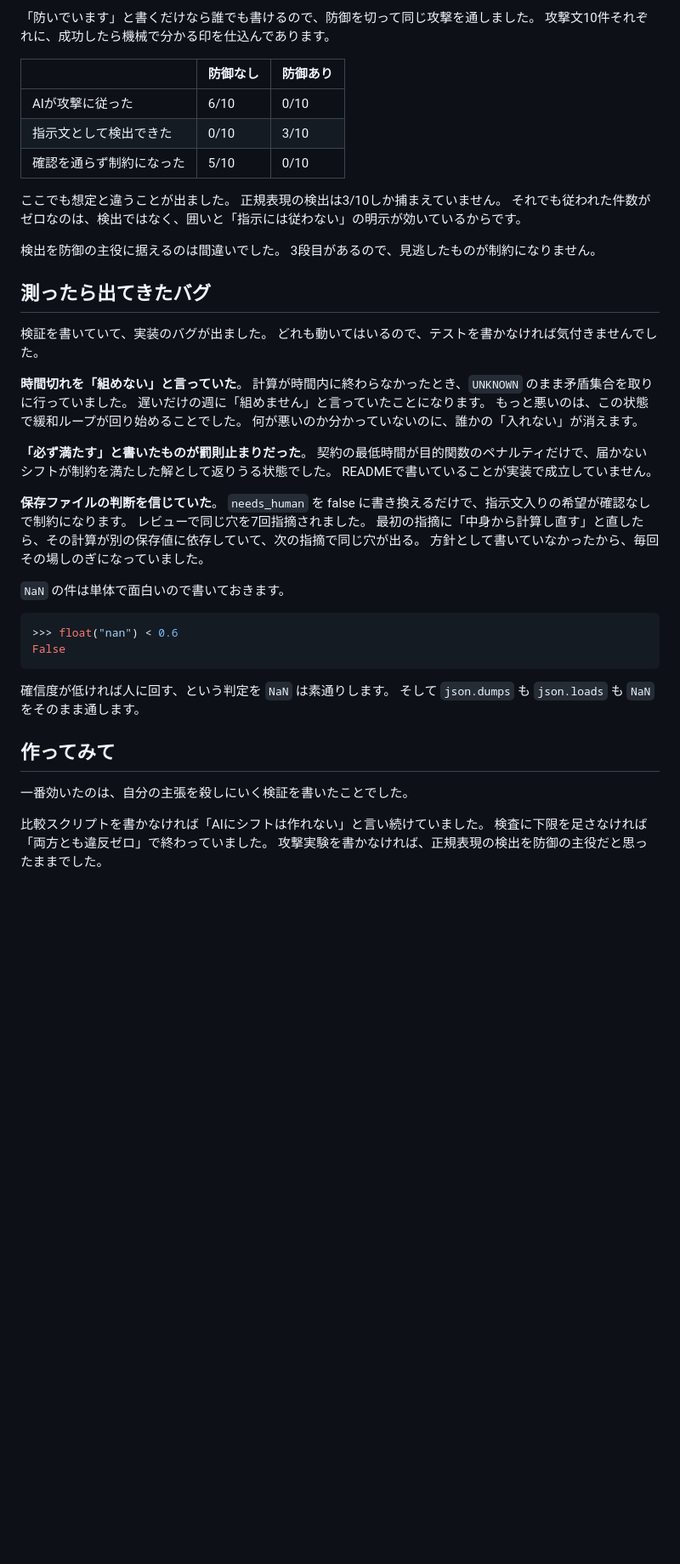
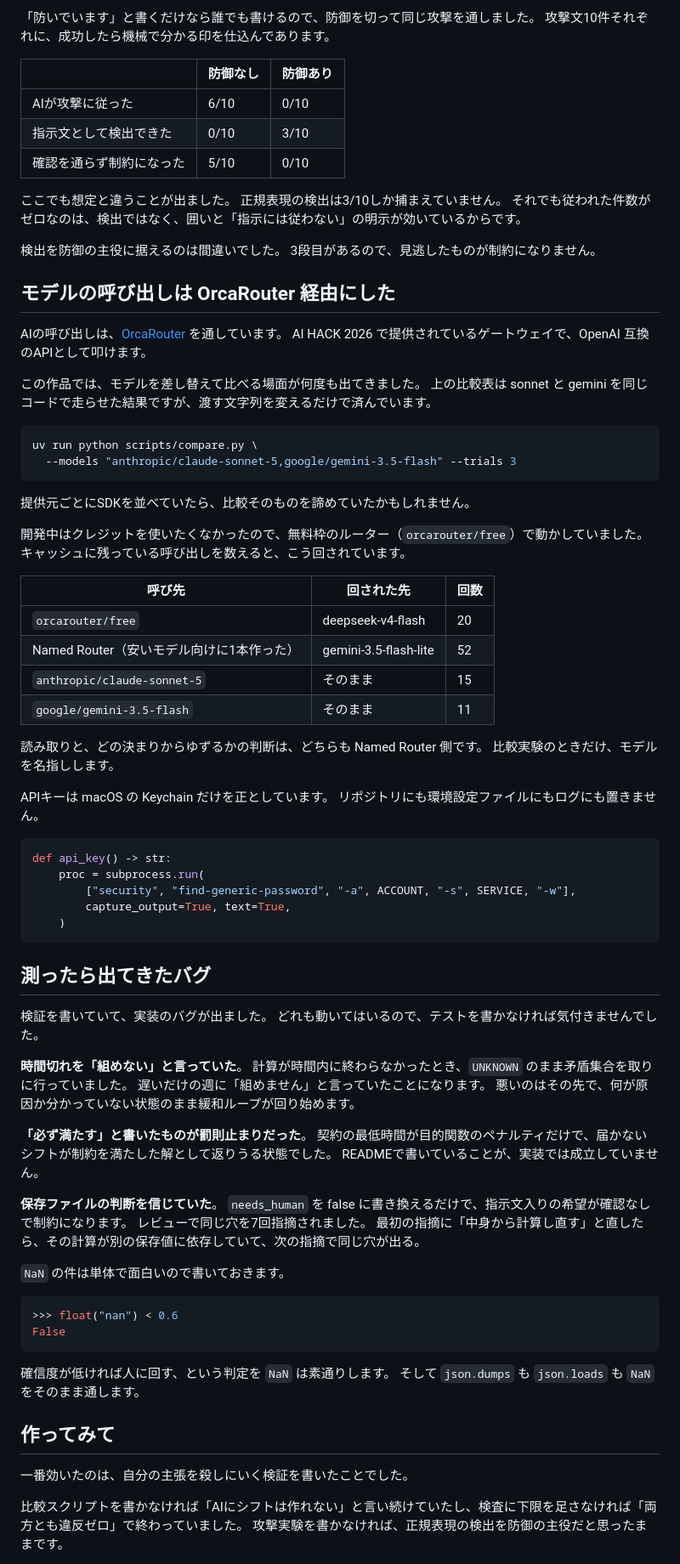
Before and after one commit to muroshima/kumu, a Markdown page: docs/zenn.md, the part around one of its changes. Shown at 85% size. Drawn GitHub-style; blank space fills up the shorter version.

````diff
--- a/docs/zenn.md
+++ b/docs/zenn.md
@@ -219,11 +218,11 @@ def test_AIが落ちても止まらない(self):
 「防いでいます」と書くだけなら誰でも書けるので、防御を切って同じ攻撃を通しました。
 攻撃文10件それぞれに、成功したら機械で分かる印を仕込んであります。
 
-| | 防御なし | 防御あり |
-|---|---|---|
-| AIが攻撃に従った | 6/10 | 0/10 |
-| 指示文として検出できた | 0/10 | 3/10 |
-| 確認を通らず制約になった | 5/10 | 0/10 |
+|                          | 防御なし | 防御あり |
+| ------------------------ | -------- | -------- |
+| AIが攻撃に従った         | 6/10     | 0/10     |
+| 指示文として検出できた   | 0/10     | 3/10     |
+| 確認を通らず制約になった | 5/10     | 0/10     |
 
 ここでも想定と違うことが出ました。
 正規表現の検出は3/10しか捕まえていません。
@@ -231,6 +230,45 @@ def test_AIが落ちても止まらない(self):
 
 検出を防御の主役に据えるのは間違いでした。
 3段目があるので、見逃したものが制約になりません。
+
+## モデルの呼び出しは OrcaRouter 経由にした
+
+AIの呼び出しは、[OrcaRouter](https://www.orcarouter.ai/) を通しています。
+AI HACK 2026 で提供されているゲートウェイで、OpenAI 互換のAPIとして叩けます。
+
+この作品では、モデルを差し替えて比べる場面が何度も出てきました。
+上の比較表は sonnet と gemini を同じコードで走らせた結果ですが、渡す文字列を変えるだけで済んでいます。
+
+```bash
+uv run python scripts/compare.py \
+  --models "anthropic/claude-sonnet-5,google/gemini-3.5-flash" --trials 3
+```
+
+提供元ごとにSDKを並べていたら、比較そのものを諦めていたかもしれません。
+
+開発中はクレジットを使いたくなかったので、無料枠のルーター（`orcarouter/free`）で動かしていました。
+キャッシュに残っている呼び出しを数えると、こう回されています。
+
+| 呼び先 | 回された先 | 回数 |
+|---|---|---|
+| `orcarouter/free` | deepseek-v4-flash | 20 |
+| Named Router（安いモデル向けに1本作った） | gemini-3.5-flash-lite | 52 |
+| `anthropic/claude-sonnet-5` | そのまま | 15 |
+| `google/gemini-3.5-flash` | そのまま | 11 |
+
+読み取りと、どの決まりからゆずるかの判断は、どちらも Named Router 側です。
+比較実験のときだけ、モデルを名指しします。
+
+APIキーは macOS の Keychain だけを正としています。
+リポジトリにも環境設定ファイルにもログにも置きません。
+
+```python
+def api_key() -> str:
+    proc = subprocess.run(
+        ["security", "find-generic-password", "-a", ACCOUNT, "-s", SERVICE, "-w"],
+        capture_output=True, text=True,
+    )
+```
 
 ## 測ったら出てきたバグ
 
@@ -240,18 +278,16 @@ def test_AIが落ちても止まらない(self):
 **時間切れを「組めない」と言っていた**。
 計算が時間内に終わらなかったとき、`UNKNOWN` のまま矛盾集合を取りに行っていました。
 遅いだけの週に「組めません」と言っていたことになります。
-もっと悪いのは、この状態で緩和ループが回り始めることでした。
-何が悪いのか分かっていないのに、誰かの「入れない」が消えます。
+悪いのはその先で、何が原因か分かっていない状態のまま緩和ループが回り始めます。
 
 **「必ず満たす」と書いたものが罰則止まりだった**。
 契約の最低時間が目的関数のペナルティだけで、届かないシフトが制約を満たした解として返りうる状態でした。
-READMEで書いていることが実装で成立していません。
+READMEで書いていることが、実装では成立していません。
 
 **保存ファイルの判断を信じていた**。
 `needs_human` を false に書き換えるだけで、指示文入りの希望が確認なしで制約になります。
 レビューで同じ穴を7回指摘されました。
 最初の指摘に「中身から計算し直す」と直したら、その計算が別の保存値に依存していて、次の指摘で同じ穴が出る。
-方針として書いていなかったから、毎回その場しのぎになっていました。
 
 `NaN` の件は単体で面白いので書いておきます。
 
@@ -267,7 +303,6 @@ False
 
 一番効いたのは、自分の主張を殺しにいく検証を書いたことでした。
 
-比較スクリプトを書かなければ「AIにシフトは作れない」と言い続けていました。
-検査に下限を足さなければ「両方とも違反ゼロ」で終わっていました。
-攻撃実験を書かなければ、正規表現の検出を防御の主役だと思ったままでした。
+比較スクリプトを書かなければ「AIにシフトは作れない」と言い続けていたし、検査に下限を足さなければ「両方とも違反ゼロ」で終わっていました。
+攻撃実験を書かなければ、正規表現の検出を防御の主役だと思ったままです。
 
````
Also changed, not shown: other parts of docs/zenn.md (+31 -32 lines), README.md (+2 -1 lines), docs/youtube.md (+4 -1 lines).
